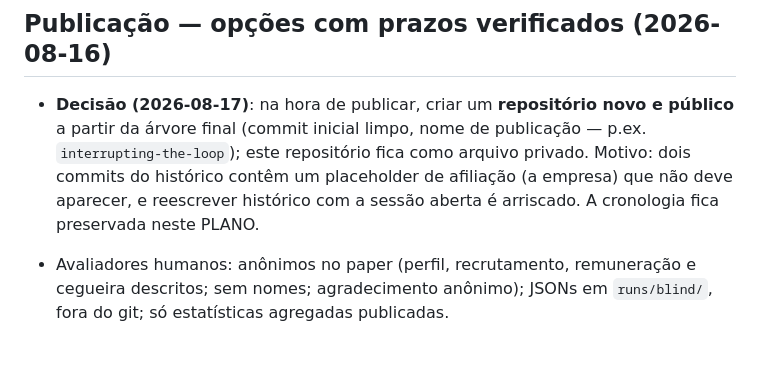
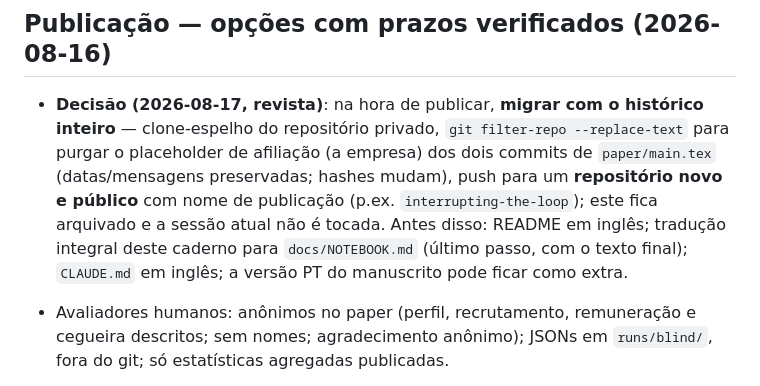
Before and after one commit to RobertoOno/interrupting-the-loop, a Markdown page: docs/PLANO.md, the part around the change. Drawn GitHub-style; blank space fills up the shorter version.

Commit message:
README rewritten in English for the public release (finding, layout, reproduction, data, citation); PLANO: migration plan with full history

```diff
--- a/docs/PLANO.md
+++ b/docs/PLANO.md
@@ -1073,12 +1073,15 @@ interrupção chega, por tipo de conteúdo?).
 
 ## Publicação — opções com prazos verificados (2026-08-16)
 
-- **Decisão (2026-08-17)**: na hora de publicar, criar um **repositório novo
-  e público** a partir da árvore final (commit inicial limpo, nome de
-  publicação — p.ex. `interrupting-the-loop`); este repositório fica como
-  arquivo privado. Motivo: dois commits do histórico contêm um placeholder
-  de afiliação (a empresa) que não deve aparecer, e reescrever histórico com a
-  sessão aberta é arriscado. A cronologia fica preservada neste PLANO.
+- **Decisão (2026-08-17, revista)**: na hora de publicar, **migrar com o
+  histórico inteiro** — clone-espelho do repositório privado, `git
+  filter-repo --replace-text` para purgar o placeholder de afiliação (a empresa)
+  dos dois commits de `paper/main.tex` (datas/mensagens preservadas; hashes
+  mudam), push para um **repositório novo e público** com nome de publicação
+  (p.ex. `interrupting-the-loop`); este fica arquivado e a sessão atual não
+  é tocada. Antes disso: README em inglês; tradução integral deste caderno
+  para `docs/NOTEBOOK.md` (último passo, com o texto final); `CLAUDE.md` em
+  inglês; a versão PT do manuscrito pode ficar como extra.
 - Avaliadores humanos: anônimos no paper (perfil, recrutamento, remuneração
   e cegueira descritos; sem nomes; agradecimento anônimo); JSONs em
   `runs/blind/`, fora do git; só estatísticas agregadas publicadas.
```
Also changed, not shown: README.md (+97 -64 lines).
